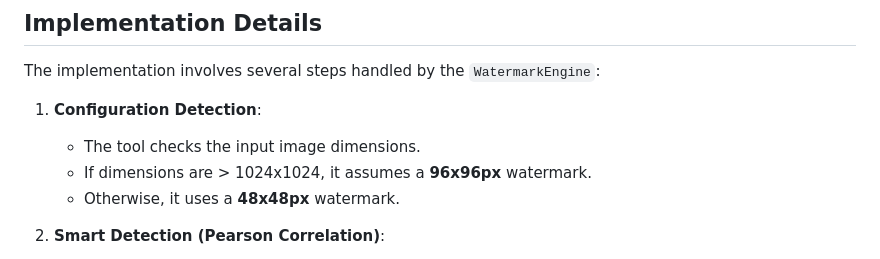
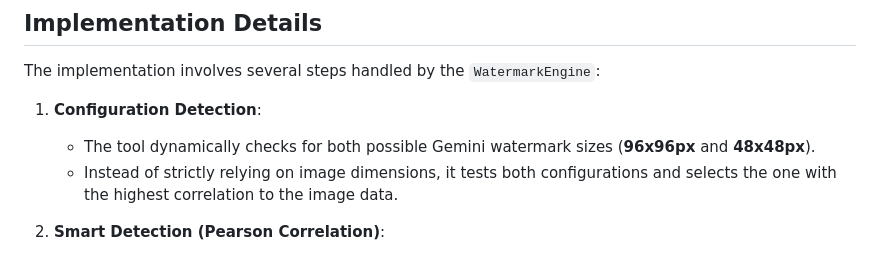
Before and after one commit to HsiehShuJeng/scott-edge-extensions, a Markdown page: docs/gemini-watermark-removal.md, the part around the change. Rendered like a GitHub page.

Commit message:
docs(watermark): update rules for dynamic gemini dimensions check

```diff
--- a/docs/gemini-watermark-removal.md
+++ b/docs/gemini-watermark-removal.md
@@ -24,9 +24,8 @@ $$ Original = \frac{Watermarked - \alpha \times Logo}{1 - \alpha} $$
 The implementation involves several steps handled by the `WatermarkEngine`:
 
 1.  **Configuration Detection**:
-    -   The tool checks the input image dimensions.
-    -   If dimensions are > 1024x1024, it assumes a **96x96px** watermark.
-    -   Otherwise, it uses a **48x48px** watermark.
+    -   The tool dynamically checks for both possible Gemini watermark sizes (**96x96px** and **48x48px**).
+    -   Instead of strictly relying on image dimensions, it tests both configurations and selects the one with the highest correlation to the image data.
 
 2.  **Smart Detection (Pearson Correlation)**:
     -   Before attempting removal, the tool verifies if the watermark is actually present.
```
